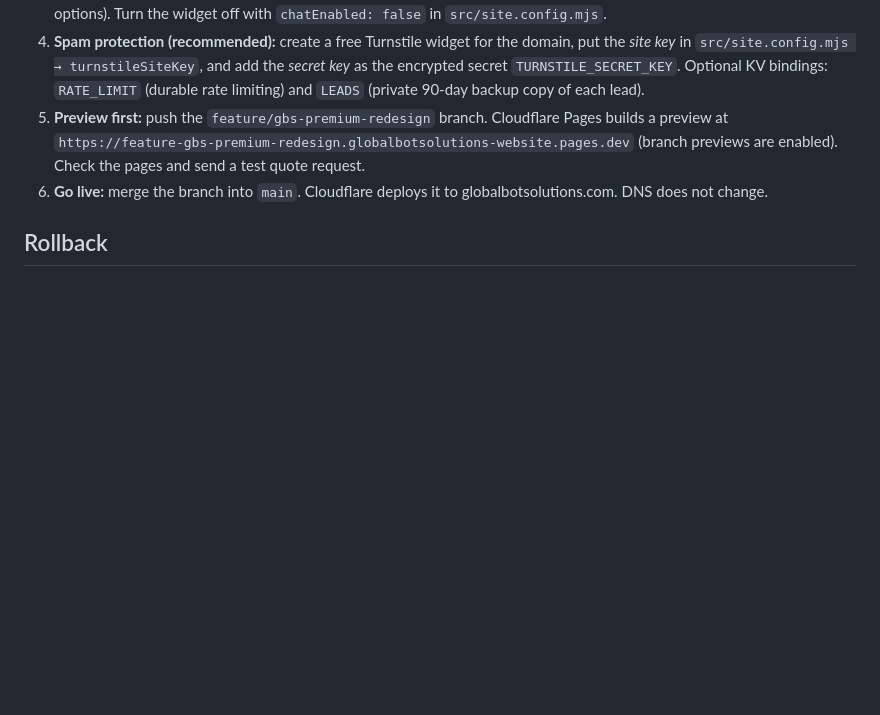
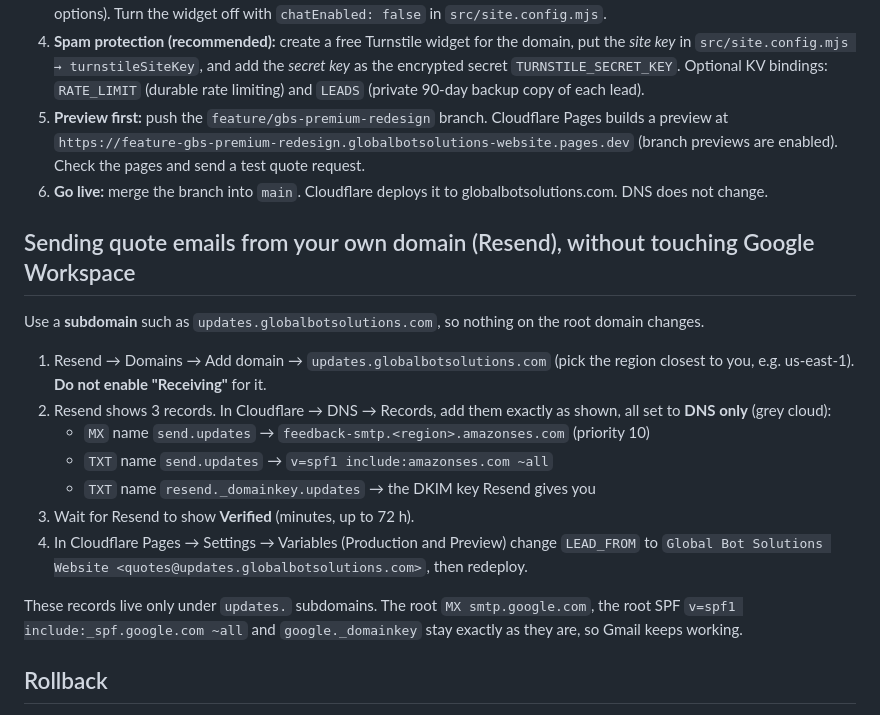
Before and after one commit to Globalbotsolutions/Globalbotsolutions-website, a Markdown page: README.md, the part around the change. Drawn GitHub-style; blank space fills up the shorter version.

Commit message:
README: Resend sending-subdomain setup that leaves Google Workspace untouched
Co-Authored-By: Claude Opus 5.5 <noreply@anthropic.com>
Claude-Session: https://claude.ai/code/session_01A75vXAf5ZTcAeDEVThdXir

```diff
--- a/README.md
+++ b/README.md
@@ -88,6 +88,23 @@ is reference only.
 6. **Go live:** merge the branch into `main`. Cloudflare deploys it to globalbotsolutions.com.
    DNS does not change.
 
+## Sending quote emails from your own domain (Resend), without touching Google Workspace
+
+Use a **subdomain** such as `updates.globalbotsolutions.com`, so nothing on the root domain changes.
+
+1. Resend → Domains → Add domain → `updates.globalbotsolutions.com` (pick the region closest to you, e.g. us-east-1).
+   **Do not enable "Receiving"** for it.
+2. Resend shows 3 records. In Cloudflare → DNS → Records, add them exactly as shown, all set to **DNS only** (grey cloud):
+   - `MX`  name `send.updates`  → `feedback-smtp.<region>.amazonses.com` (priority 10)
+   - `TXT` name `send.updates`  → `v=spf1 include:amazonses.com ~all`
+   - `TXT` name `resend._domainkey.updates` → the DKIM key Resend gives you
+3. Wait for Resend to show **Verified** (minutes, up to 72 h).
+4. In Cloudflare Pages → Settings → Variables (Production and Preview) change
+   `LEAD_FROM` to `Global Bot Solutions Website <quotes@updates.globalbotsolutions.com>`, then redeploy.
+
+These records live only under `updates.` subdomains. The root `MX smtp.google.com`, the root SPF
+`v=spf1 include:_spf.google.com ~all` and `google._domainkey` stay exactly as they are, so Gmail keeps working.
+
 ## Rollback
 
 - **Fastest:** Cloudflare dashboard → the project → Deployments → pick the last deployment of the
```
